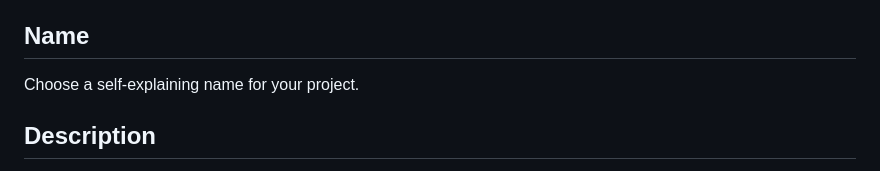
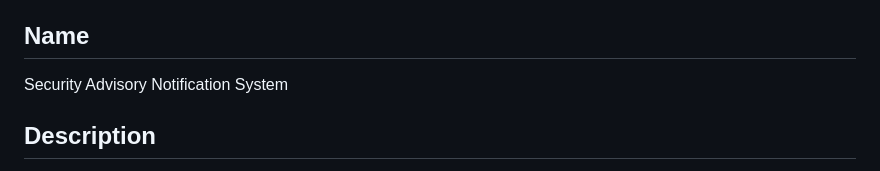
Before and after one commit to WilliamChenn/WilliamChenn-security-advisory-system, a Markdown page: README.md, the part around the change. Drawn GitHub-style.

Commit message:
added name to readme

```diff
--- a/README.md
+++ b/README.md
@@ -53,7 +53,7 @@ When you're ready to make this README your own, just edit this file and use the
 Every project is different, so consider which of these sections apply to yours. The sections used in the template are suggestions for most open source projects. Also keep in mind that while a README can be too long and detailed, too long is better than too short. If you think your README is too long, consider utilizing another form of documentation rather than cutting out information.
 
 ## Name
-Choose a self-explaining name for your project.
+Security Advisory Notification System
 
 ## Description
 Let people know what your project can do specifically. Provide context and add a link to any reference visitors might be unfamiliar with. A list of Features or a Background subsection can also be added here. If there are alternatives to your project, this is a good place to list differentiating factors.
```
